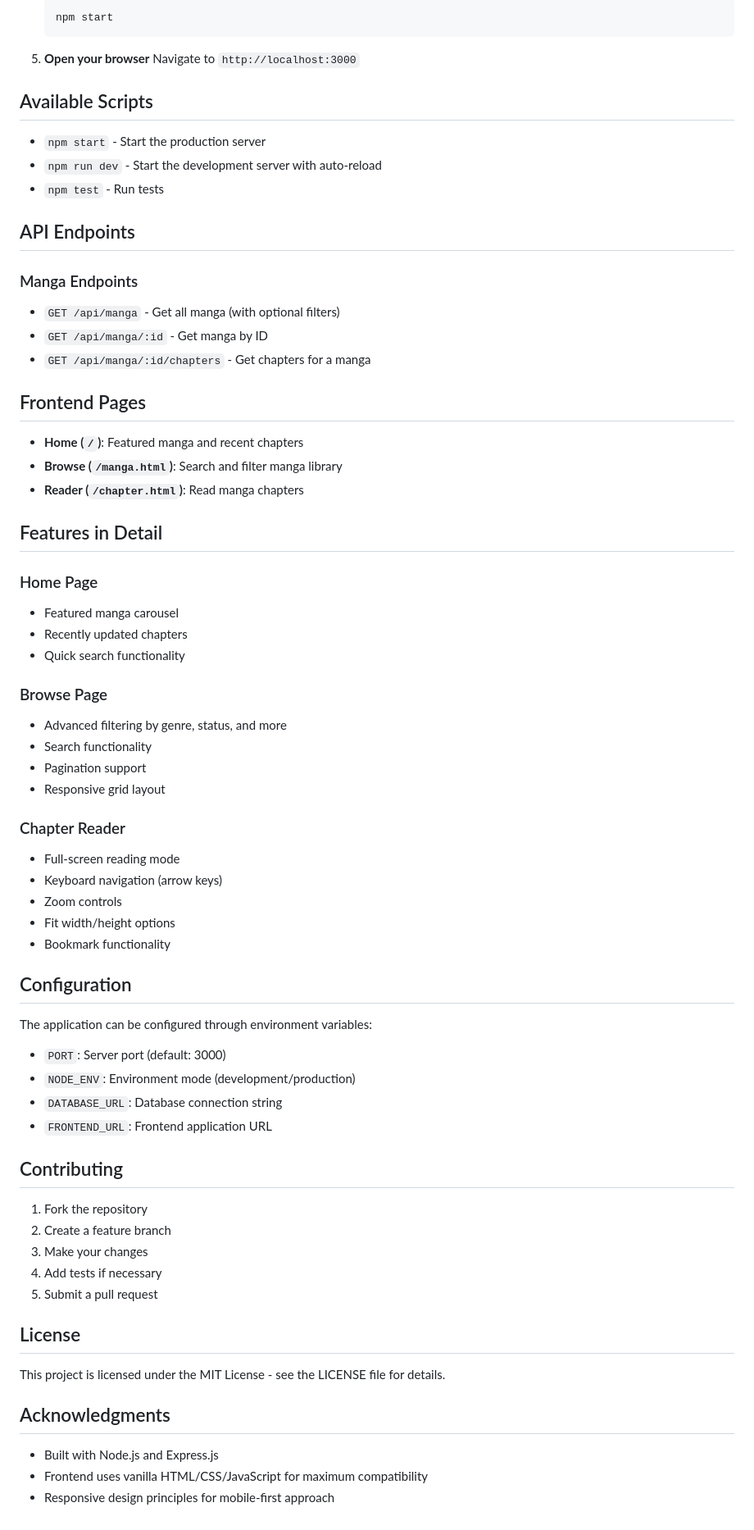
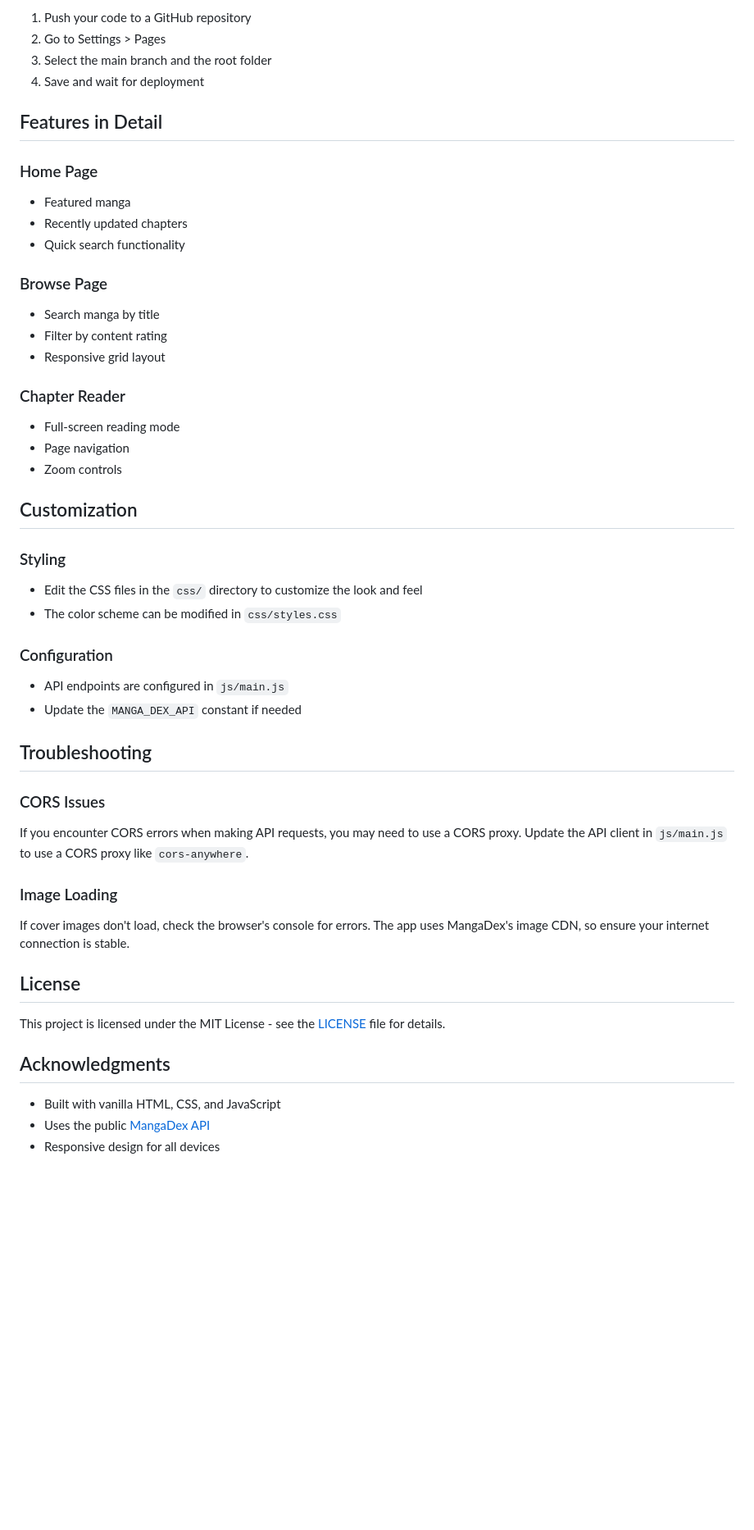
Before and after one commit to Enichh/EnochDex, a Markdown page: README.md, the part around the change printed below. Shown: that part at 82% size. Rendered like a GitHub page; blank space fills up the shorter version.

````diff
--- a/README.md
+++ b/README.md
@@ -70,77 +64,57 @@ manga-reader/
 
-   ```bash
-   npm start
-   ```
-
-5. **Open your browser**
-   Navigate to `http://localhost:3000`
-
-## Available Scripts
-
-- `npm start` - Start the production server
-- `npm run dev` - Start the development server with auto-reload
-- `npm test` - Run tests
-
-## API Endpoints
-
-### Manga Endpoints
-
-- `GET /api/manga` - Get all manga (with optional filters)
-- `GET /api/manga/:id` - Get manga by ID
-- `GET /api/manga/:id/chapters` - Get chapters for a manga
-
-## Frontend Pages
-
-- **Home (`/`)**: Featured manga and recent chapters
-- **Browse (`/manga.html`)**: Search and filter manga library
-- **Reader (`/chapter.html`)**: Read manga chapters
+1. Push your code to a GitHub repository
+2. Go to Settings > Pages
+3. Select the main branch and the root folder
+4. Save and wait for deployment
 
 ## Features in Detail
 
 ### Home Page
 
-- Featured manga carousel
+- Featured manga
 - Recently updated chapters
 - Quick search functionality
 
 ### Browse Page
 
-- Advanced filtering by genre, status, and more
-- Search functionality
-- Pagination support
+- Search manga by title
+- Filter by content rating
 - Responsive grid layout
 
 ### Chapter Reader
 
 - Full-screen reading mode
-- Keyboard navigation (arrow keys)
+- Page navigation
 - Zoom controls
-- Fit width/height options
-- Bookmark functionality
 
-## Configuration
+## Customization
 
-The application can be configured through environment variables:
+### Styling
 
-- `PORT`: Server port (default: 3000)
-- `NODE_ENV`: Environment mode (development/production)
-- `DATABASE_URL`: Database connection string
-- `FRONTEND_URL`: Frontend application URL
+- Edit the CSS files in the `css/` directory to customize the look and feel
+- The color scheme can be modified in `css/styles.css`
 
-## Contributing
+### Configuration
 
-1. Fork the repository
-2. Create a feature branch
-3. Make your changes
-4. Add tests if necessary
-5. Submit a pull request
+- API endpoints are configured in `js/main.js`
+- Update the `MANGA_DEX_API` constant if needed
+
+## Troubleshooting
+
+### CORS Issues
+
+If you encounter CORS errors when making API requests, you may need to use a CORS proxy. Update the API client in `js/main.js` to use a CORS proxy like `cors-anywhere`.
+
+### Image Loading
+
+If cover images don't load, check the browser's console for errors. The app uses MangaDex's image CDN, so ensure your internet connection is stable.
 
 ## License
 
-This project is licensed under the MIT License - see the LICENSE file for details.
+This project is licensed under the MIT License - see the [LICENSE](LICENSE) file for details.
 
 ## Acknowledgments
 
-- Built with Node.js and Express.js
-- Frontend uses vanilla HTML/CSS/JavaScript for maximum compatibility
-- Responsive design principles for mobile-first approach
+- Built with vanilla HTML, CSS, and JavaScript
+- Uses the public [MangaDex API](https://api.mangadex.org/)
+- Responsive design for all devices
````
Also changed, not shown: other parts of README.md (+37 -43 lines).
